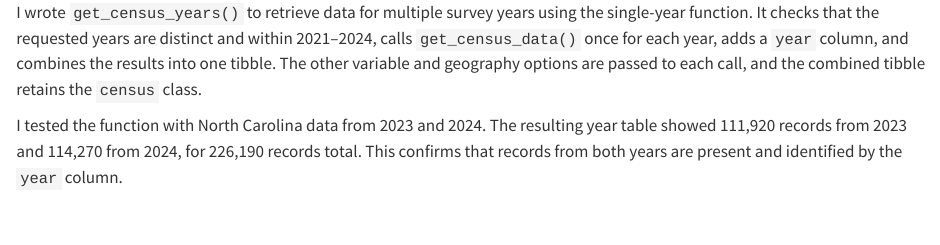
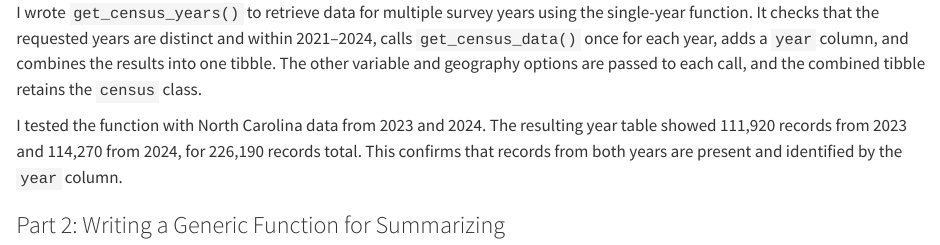
Before and after one commit to laserinstitut/ST588_Project-1, a Quarto document (Project 1.qmd): the page in a window 1100 px wide, from 11820 px down. Rendered offline with R 4.5, knitr and Pandoc in place of Quarto, with nearby package versions; some code elsewhere in the file could not run offline; common packages that the code uses without loading them are loaded.

Commit message:
Begin generic census summary methods

```diff
--- a/Project 1.qmd
+++ b/Project 1.qmd
@@ -491,3 +491,5 @@ table(nc_two_years$year)
 I wrote `get_census_years()` to retrieve data for multiple survey years using the single-year function. It checks that the requested years are distinct and within 2021–2024, calls `get_census_data()` once for each year, adds a `year` column, and combines the results into one tibble. The other variable and geography options are passed to each call, and the combined tibble retains the `census` class.
 
 I tested the function with North Carolina data from 2023 and 2024. The resulting year table showed 111,920 records from 2023 and 114,270 from 2024, for 226,190 records total. This confirms that records from both years are present and identified by the `year` column.
+
+### Part 2: Writing a Generic Function for Summarizing
```
